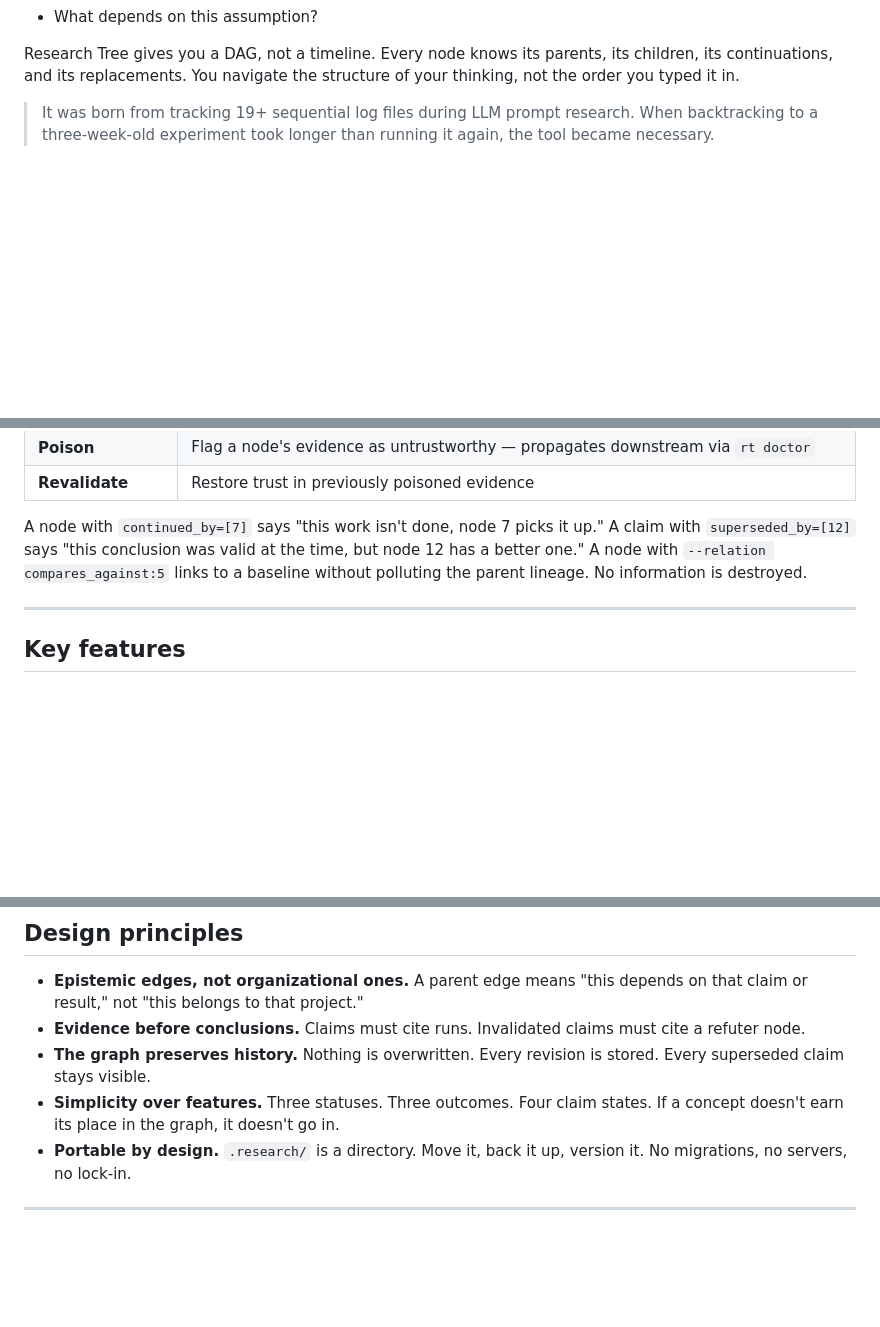
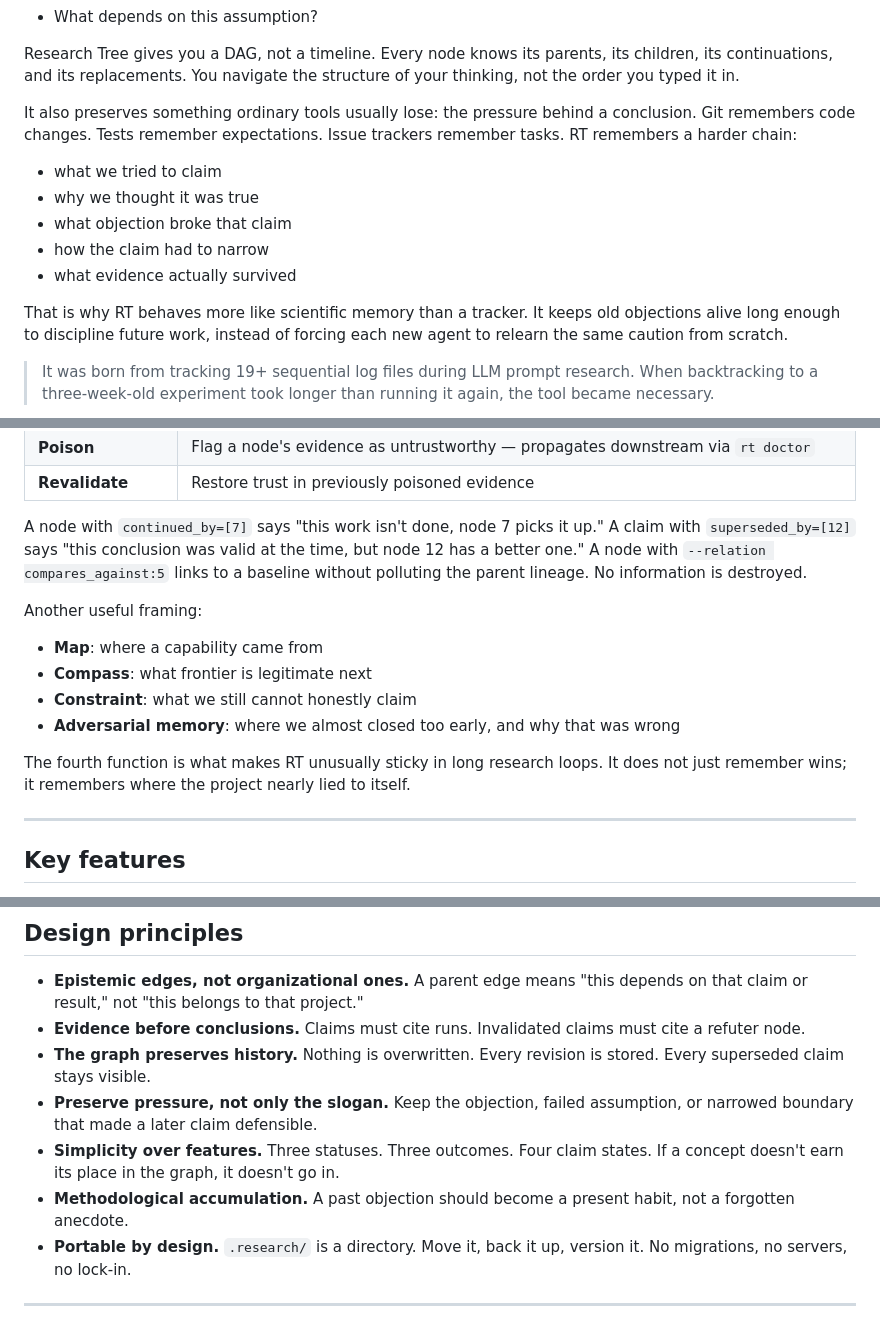
Before and after one commit to frudas24/research-tree, a Markdown page: README.md, 3 parts joined by grey strips. Drawn GitHub-style; blank space fills up the shorter version.

Commit message:
Refine RT docs around adversarial memory

```diff
--- a/README.md
+++ b/README.md
@@ -46,6 +46,20 @@ weeks later. A flat text file can't answer:
 Research Tree gives you a DAG, not a timeline. Every node knows its parents,
 its children, its continuations, and its replacements. You navigate the
 structure of your thinking, not the order you typed it in.
+
+It also preserves something ordinary tools usually lose: the pressure behind a
+conclusion. Git remembers code changes. Tests remember expectations. Issue
+trackers remember tasks. RT remembers a harder chain:
+
+- what we tried to claim
+- why we thought it was true
+- what objection broke that claim
+- how the claim had to narrow
+- what evidence actually survived
+
+That is why RT behaves more like scientific memory than a tracker. It keeps old
+objections alive long enough to discipline future work, instead of forcing each
+new agent to relearn the same caution from scratch.
 
 > It was born from tracking 19+ sequential log files during LLM prompt
 > research. When backtracking to a three-week-old experiment took longer than
@@ -116,6 +130,17 @@ up." A claim with `superseded_by=[12]` says "this conclusion was valid at the
 time, but node 12 has a better one." A node with `--relation compares_against:5`
 links to a baseline without polluting the parent lineage. No information is destroyed.
 
+Another useful framing:
+
+- **Map**: where a capability came from
+- **Compass**: what frontier is legitimate next
+- **Constraint**: what we still cannot honestly claim
+- **Adversarial memory**: where we almost closed too early, and why that was wrong
+
+The fourth function is what makes RT unusually sticky in long research loops.
+It does not just remember wins; it remembers where the project nearly lied to
+itself.
+
 ---
 
 ## Key features
@@ -401,8 +429,12 @@ having to remember what happened three weeks ago.
   must cite a refuter node.
 - **The graph preserves history.** Nothing is overwritten. Every revision is
   stored. Every superseded claim stays visible.
+- **Preserve pressure, not only the slogan.** Keep the objection, failed
+  assumption, or narrowed boundary that made a later claim defensible.
 - **Simplicity over features.** Three statuses. Three outcomes. Four claim
   states. If a concept doesn't earn its place in the graph, it doesn't go in.
+- **Methodological accumulation.** A past objection should become a present
+  habit, not a forgotten anecdote.
 - **Portable by design.** `.research/` is a directory. Move it, back it up,
   version it. No migrations, no servers, no lock-in.
 
```
Also changed, not shown: other parts of README.md (+3 -0 lines), AGENT_INSTRUCTIONS.md (+23 -0 lines), docs/AGENT_INSTRUCTIONS.md (+22 -0 lines).
